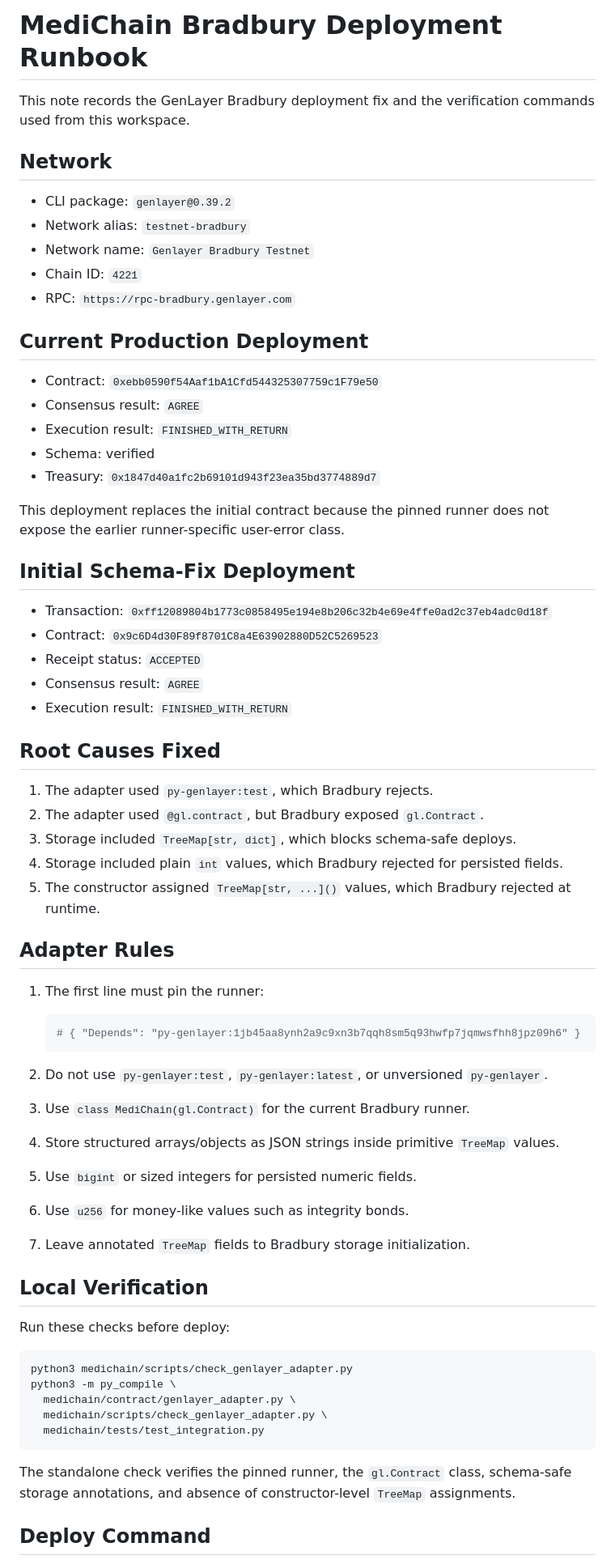
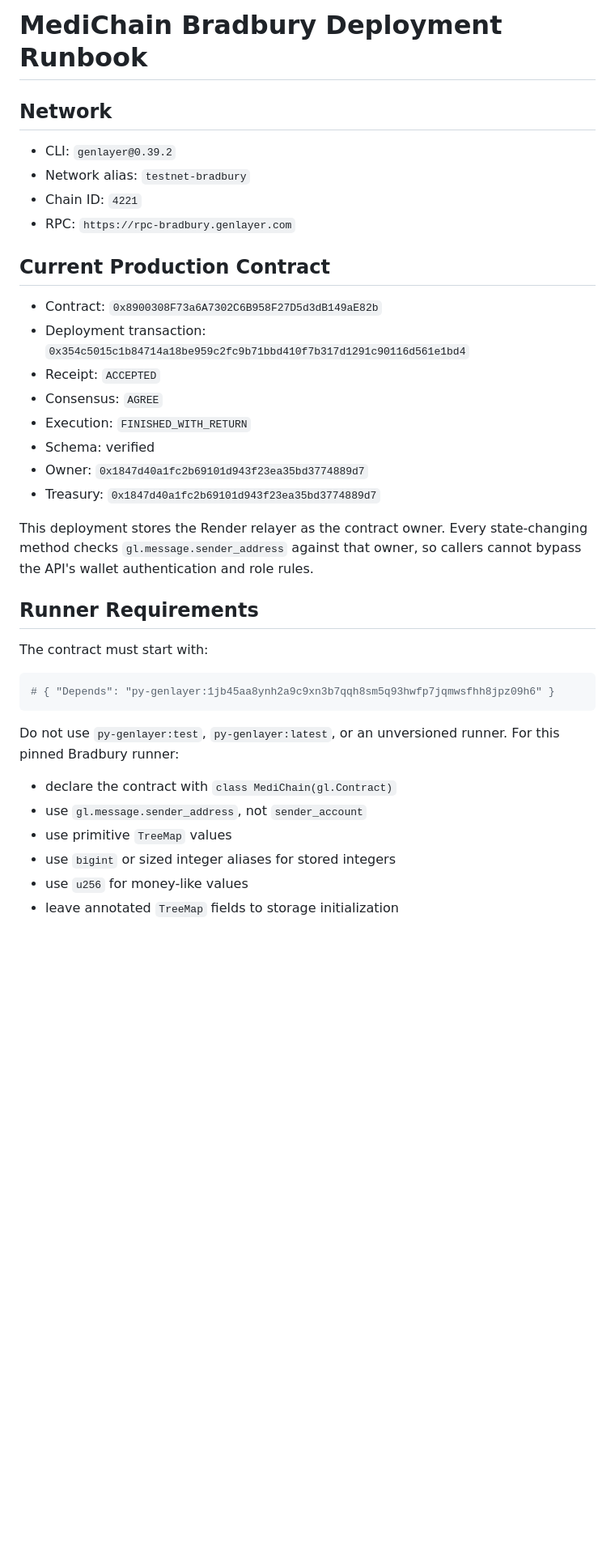
Before and after one commit to Jerry-Tekh/Medichain, a Markdown page: medichain/docs/bradbury-deployment.md, the part around one of its changes. Shown at 81% size. Drawn GitHub-style; blank space fills up the shorter version.

````diff
--- a/medichain/docs/bradbury-deployment.md
+++ b/medichain/docs/bradbury-deployment.md
@@ -1,73 +1,43 @@
 # MediChain Bradbury Deployment Runbook
-
-This note records the GenLayer Bradbury deployment fix and the verification
-commands used from this workspace.
 
 ## Network
 
-- CLI package: `genlayer@0.39.2`
+- CLI: `genlayer@0.39.2`
 - Network alias: `testnet-bradbury`
-- Network name: `Genlayer Bradbury Testnet`
 - Chain ID: `4221`
 - RPC: `https://rpc-bradbury.genlayer.com`
 
-## Current Production Deployment
+## Current Production Contract
 
-- Contract: `0xebb0590f54Aaf1bA1Cfd544325307759c1F79e50`
-- Consensus result: `AGREE`
-- Execution result: `FINISHED_WITH_RETURN`
+- Contract: `0x8900308F73a6A7302C6B958F27D5d3dB149aE82b`
+- Deployment transaction:
+  `0x354c5015c1b84714a18be959c2fc9b71bbd410f7b317d1291c90116d561e1bd4`
+- Receipt: `ACCEPTED`
+- Consensus: `AGREE`
+- Execution: `FINISHED_WITH_RETURN`
 - Schema: verified
+- Owner: `0x1847d40a1fc2b69101d943f23ea35bd3774889d7`
 - Treasury: `0x1847d40a1fc2b69101d943f23ea35bd3774889d7`
 
-This deployment replaces the initial contract because the pinned runner does
-not expose the earlier runner-specific user-error class.
+This deployment stores the Render relayer as the contract owner. Every
+state-changing method checks `gl.message.sender_address` against that owner,
+so callers cannot bypass the API's wallet authentication and role rules.
 
-## Initial Schema-Fix Deployment
+## Runner Requirements
 
-- Transaction: `0xff12089804b1773c0858495e194e8b206c32b4e69e4ffe0ad2c37eb4adc0d18f`
-- Contract: `0x9c6D4d30F89f8701C8a4E63902880D52C5269523`
-- Receipt status: `ACCEPTED`
-- Consensus result: `AGREE`
-- Execution result: `FINISHED_WITH_RETURN`
+The contract must start with:
 
-## Root Causes Fixed
-
-1. The adapter used `py-genlayer:test`, which Bradbury rejects.
-2. The adapter used `@gl.contract`, but Bradbury exposed `gl.Contract`.
-3. Storage included `TreeMap[str, dict]`, which blocks schema-safe deploys.
-4. Storage included plain `int` values, which Bradbury rejected for persisted fields.
-5. The constructor assigned `TreeMap[str, ...]()` values, which Bradbury rejected at runtime.
-
-## Adapter Rules
-
-1. The first line must pin the runner:
-
-   ```python
-   # { "Depends": "py-genlayer:1jb45aa8ynh2a9c9xn3b7qqh8sm5q93hwfp7jqmwsfhh8jpz09h6" }
-   ```
-
-2. Do not use `py-genlayer:test`, `py-genlayer:latest`, or unversioned `py-genlayer`.
-3. Use `class MediChain(gl.Contract)` for the current Bradbury runner.
-4. Store structured arrays/objects as JSON strings inside primitive `TreeMap` values.
-5. Use `bigint` or sized integers for persisted numeric fields.
-6. Use `u256` for money-like values such as integrity bonds.
-7. Leave annotated `TreeMap` fields to Bradbury storage initialization.
-
-## Local Verification
-
-Run these checks before deploy:
-
-```bash
-python3 medichain/scripts/check_genlayer_adapter.py
-python3 -m py_compile \
-  medichain/contract/genlayer_adapter.py \
-  medichain/scripts/check_genlayer_adapter.py \
-  medichain/tests/test_integration.py
+```python
+# { "Depends": "py-genlayer:1jb45aa8ynh2a9c9xn3b7qqh8sm5q93hwfp7jqmwsfhh8jpz09h6" }
 ```
 
-The standalone check verifies the pinned runner, the `gl.Contract` class,
-schema-safe storage annotations, and absence of constructor-level `TreeMap`
-assignments.
+Do not use `py-genlayer:test`, `py-genlayer:latest`, or an unversioned runner.
+For this pinned Bradbury runner:
 
-## Deploy Command
+- declare the contract with `class MediChain(gl.Contract)`
+- use `gl.message.sender_address`, not `sender_account`
+- use primitive `TreeMap` values
+- use `bigint` or sized integer aliases for stored integers
+- use `u256` for money-like values
+- leave annotated `TreeMap` fields to storage initialization
 
````
Also changed, not shown: other parts of medichain/docs/bradbury-deployment.md (+68 -17 lines).
